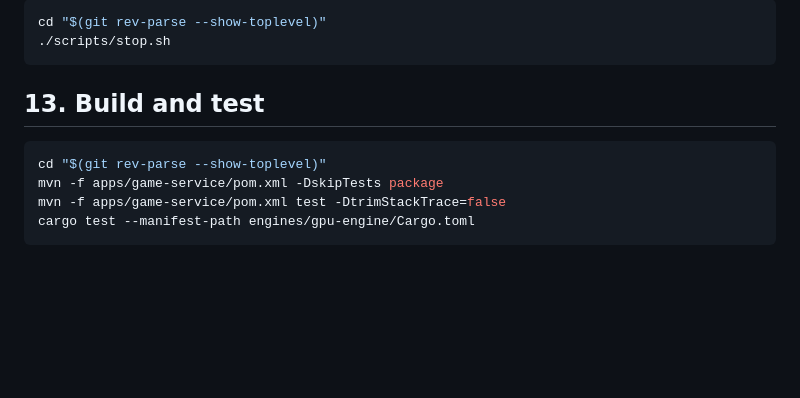
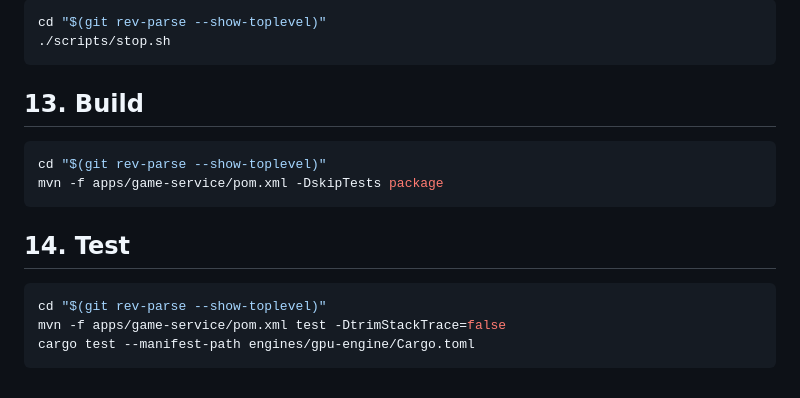
Before and after one commit to umesh-prabakar-hpp/EmergentTerrain, a Markdown page: RUN-MINIMAL.md, the part around the change. Drawn GitHub-style; blank space fills up the shorter version.

Commit message:
docs: separate build and test runbook steps

````diff
--- a/RUN-MINIMAL.md
+++ b/RUN-MINIMAL.md
@@ -211,11 +211,17 @@ cd "$(git rev-parse --show-toplevel)"
 ./scripts/stop.sh
 ```
 
-## 13. Build and test
+## 13. Build
 
 ```bash
 cd "$(git rev-parse --show-toplevel)"
 mvn -f apps/game-service/pom.xml -DskipTests package
+```
+
+## 14. Test
+
+```bash
+cd "$(git rev-parse --show-toplevel)"
 mvn -f apps/game-service/pom.xml test -DtrimStackTrace=false
 cargo test --manifest-path engines/gpu-engine/Cargo.toml
 ```
````
Also changed, not shown: RUN.md (+11 -4 lines).
